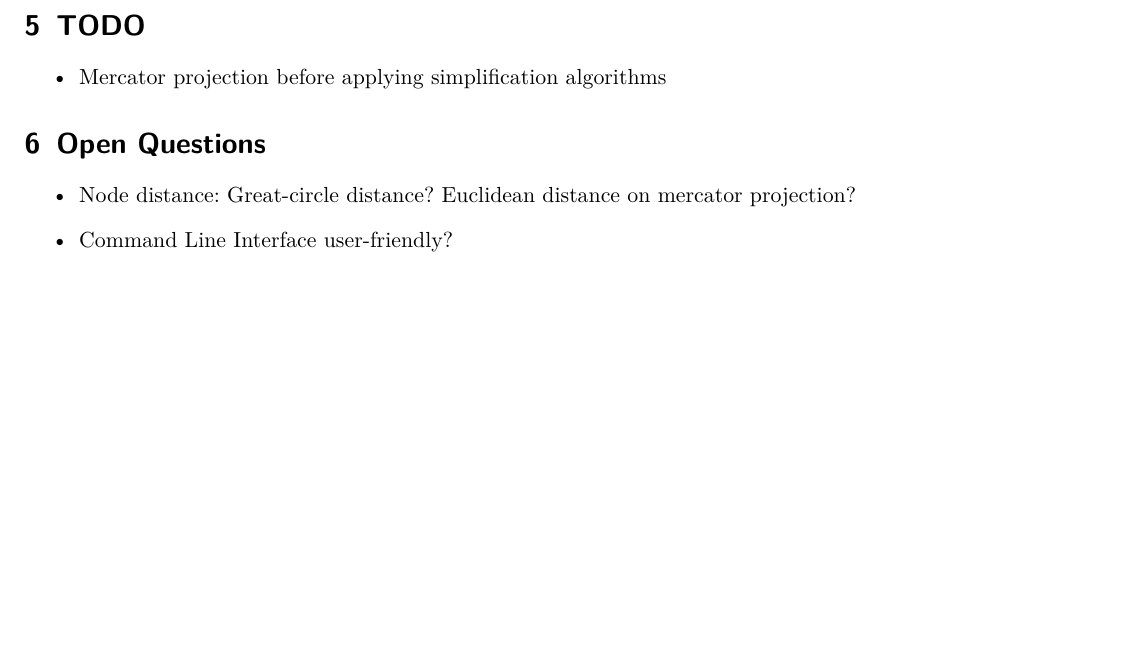
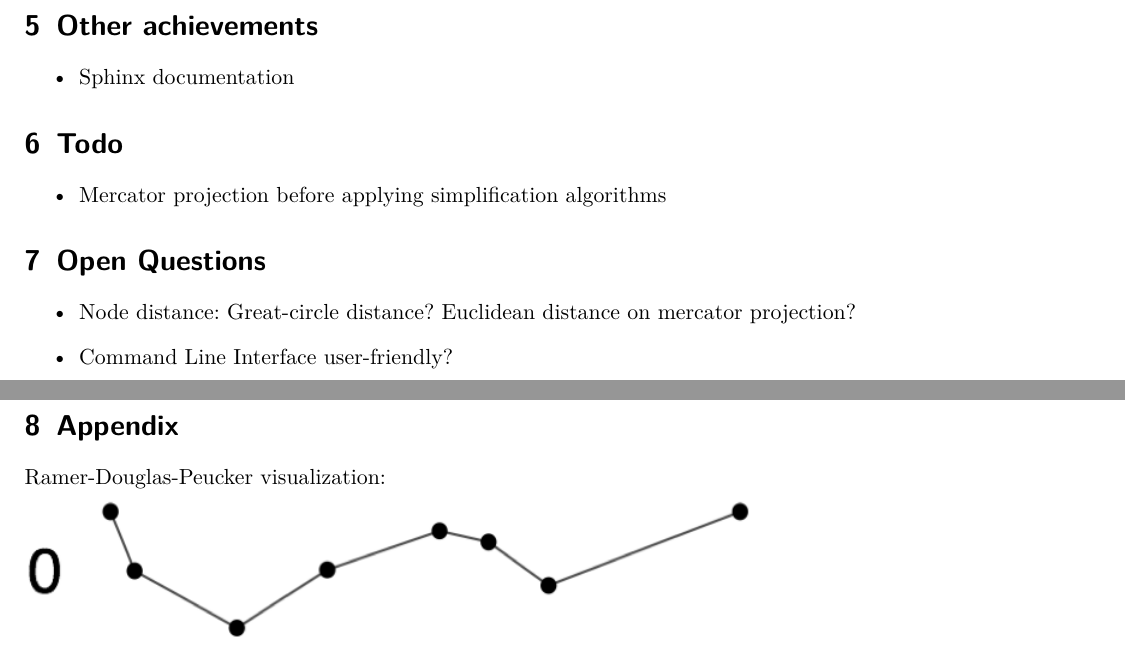
Before and after one commit to fhirschmann/algolab, a LaTeX document (report/interim_0.tex): part of page 4 of 4 before the commit and two parts of pages 4 and 5 of 5 after it, the two joined at a grey line, cut at the place of the change, the shorter picture padded with empty space. Compiled offline with pdfLaTeX.

Commit message:
updated report

```diff
--- a/report/interim_0.tex
+++ b/report/interim_0.tex
@@ -67,7 +68,12 @@ line segment.\\
 \includegraphics[scale=0.49]{rdprg-1.png}
 \includegraphics[scale=0.49]{rdprg-2.png}
 
-\section{TODO}
+\section{Other achievements}
+\begin{itemize}
+    \item Sphinx documentation
+\end{itemize}
+
+\section{Todo}
 \begin{itemize}
     \item Mercator projection before applying simplification algorithms
 \end{itemize}
@@ -77,4 +83,9 @@ line segment.\\
     \item Node distance: Great-circle distance? Euclidean distance on mercator projection?
     \item Command Line Interface user-friendly?
 \end{itemize}
+
+\newpage
+\section{Appendix}
+Ramer-Douglas-Peucker visualization:\\
+\includegraphics[scale=0.6]{rdp.png}
 \end{document}
```
Also changed, not shown: report/interim_0.tex (1 more changed lines).
